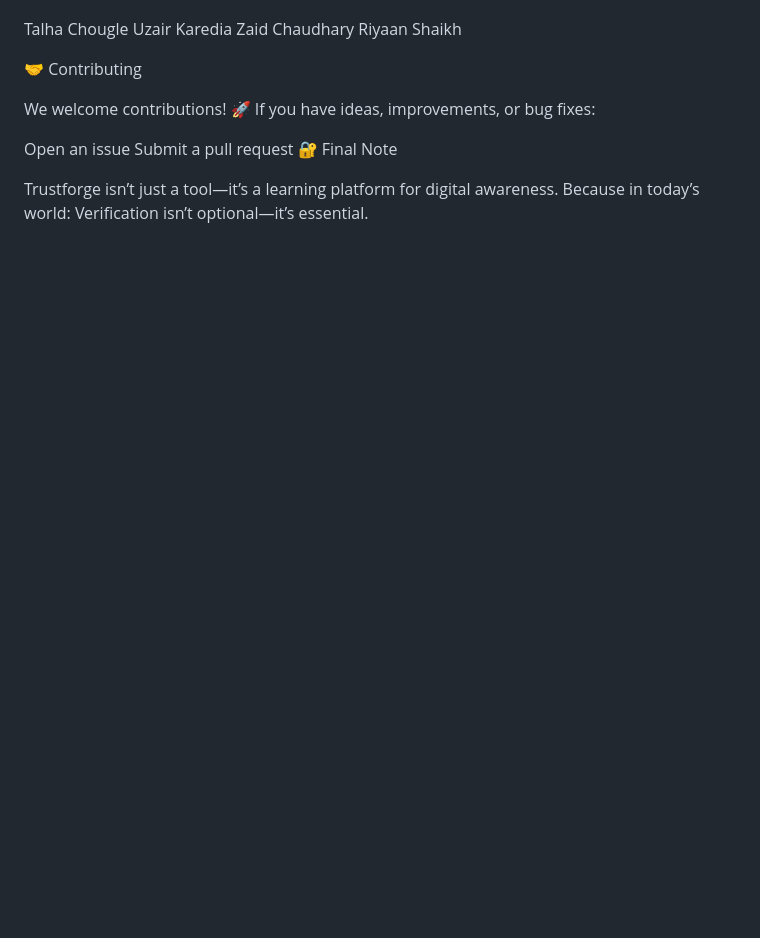
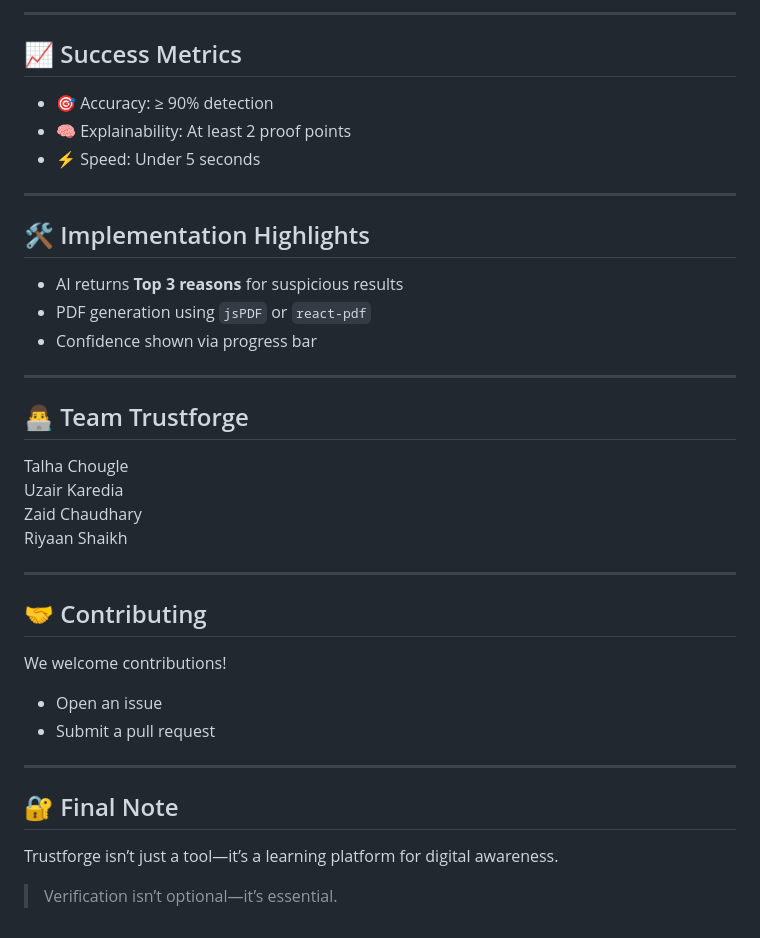
Before and after one commit to TalhaChougle/ThreatLens, a Markdown page: README.md, the part around one of its changes. GitHub-like rendering; blank space fills up the shorter version.

```diff
--- a/README.md
+++ b/README.md
@@ -122,18 +143,41 @@ Built with dedication by a passionate team committed to digital safety.
+---
+
+## 📈 Success Metrics
+
+- 🎯 Accuracy: ≥ 90% detection
+- 🧠 Explainability: At least 2 proof points
+- ⚡ Speed: Under 5 seconds
+
+---
+
+## 🛠️ Implementation Highlights
+
+- AI returns **Top 3 reasons** for suspicious results
+- PDF generation using `jsPDF` or `react-pdf`
+- Confidence shown via progress bar
+
+---
+
+## 👨‍💻 Team Trustforge
 
 Talha Chougle
 Uzair Karedia
 Zaid Chaudhary
 Riyaan Shaikh
 
-🤝 Contributing
+---
 
-We welcome contributions! 🚀
-If you have ideas, improvements, or bug fixes:
+## 🤝 Contributing
 
-Open an issue
-Submit a pull request
-🔐 Final Note
+We welcome contributions!
+
+- Open an issue
+- Submit a pull request
+
+---
+
+## 🔐 Final Note
 
 Trustforge isn’t just a tool—it’s a learning platform for digital awareness.
-Because in today’s world:
-Verification isn’t optional—it’s essential.
+
+> Verification isn’t optional—it’s essential.
```
Also changed, not shown: other parts of README.md (+134 -113 lines).
